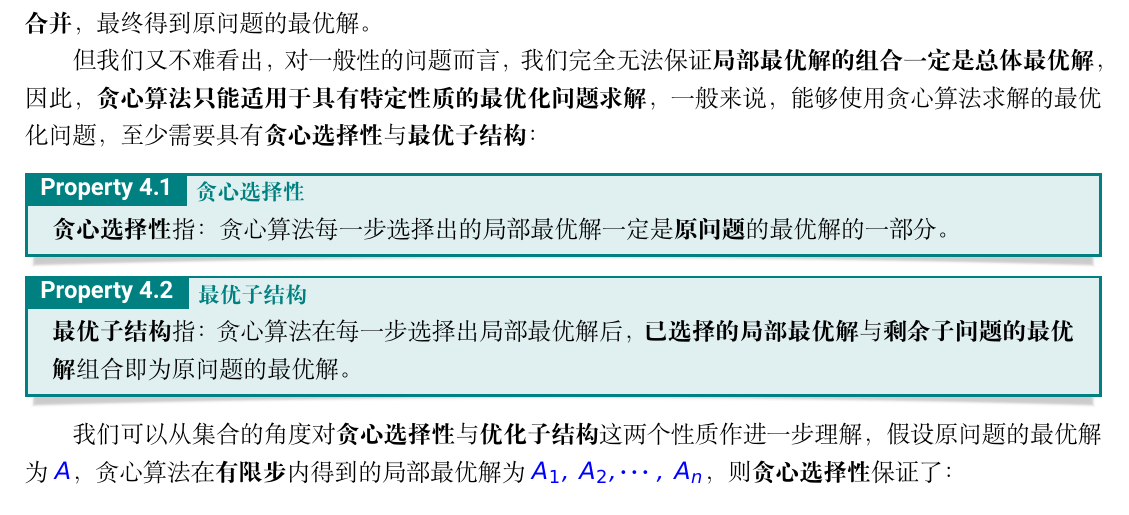
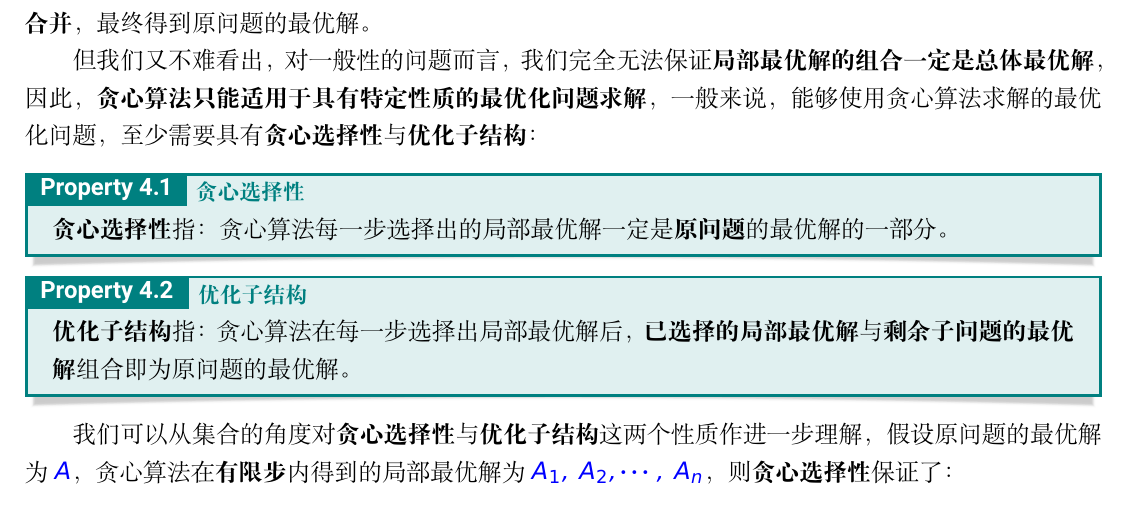
Before and after one commit to posvirus/Algorithm-Theory, a LaTeX document (Note3/document.tex): part of page 1 of 11, cut so that both start at the same text. Compiled offline with XeLaTeX.

Commit message:
update in 2022.10.25

```diff
--- a/Note3/document.tex
+++ b/Note3/document.tex
@@ -20,12 +20,12 @@
 
 通俗地说，贪心算法其实给出了这样一种策略来求取问题的最优解，它认为问题的最优解可由\textbf{原问题分解出的一系列子问题的最优解}（即\textbf{局部最优解}）构成。更具体地说，使用贪心算法求取问题最优解时，会将原问题分为\textbf{多步}进行求解，每一步求解原问题的一部分，并\textbf{选择该步的最优解与已知的部分解合并}，最终得到原问题的最优解。
 
-但我们又不难看出，对一般性的问题而言，我们完全无法保证\textbf{局部最优解的组合一定是总体最优解}，因此，\textbf{贪心算法只能适用于具有特定性质的最优化问题求解}，一般来说，能够使用贪心算法求解的最优化问题，至少需要具有\textbf{贪心选择性}与\textbf{最优子结构}：
+但我们又不难看出，对一般性的问题而言，我们完全无法保证\textbf{局部最优解的组合一定是总体最优解}，因此，\textbf{贪心算法只能适用于具有特定性质的最优化问题求解}，一般来说，能够使用贪心算法求解的最优化问题，至少需要具有\textbf{贪心选择性}与\textbf{优化子结构}：
 \begin{property}[\textbf{贪心选择性}]
 	\textbf{贪心选择性}指：贪心算法每一步选择出的局部最优解一定是\textbf{原问题}的最优解的一部分。
 \end{property}
-\begin{property}[\textbf{最优子结构}]
-	\textbf{最优子结构}指：贪心算法在每一步选择出局部最优解后，\textbf{已选择的局部最优解}与\textbf{剩余子问题的最优解}组合即为原问题的最优解。
+\begin{property}[\textbf{优化子结构}]
+	\textbf{优化子结构}指：贪心算法在每一步选择出局部最优解后，\textbf{已选择的局部最优解}与\textbf{剩余子问题的最优解}组合即为原问题的最优解。
 \end{property}
 
 我们可以从集合的角度对\textbf{贪心选择性}与\textbf{优化子结构}这两个性质作进一步理解，假设原问题的最优解为$A$，贪心算法在\textbf{有限步}内得到的局部最优解为$A_1,~A_2,\cdots,~A_n$，则\textbf{贪心选择性}保证了：
```
Also changed, not shown: Note3/document.pdf, 2 other files.
